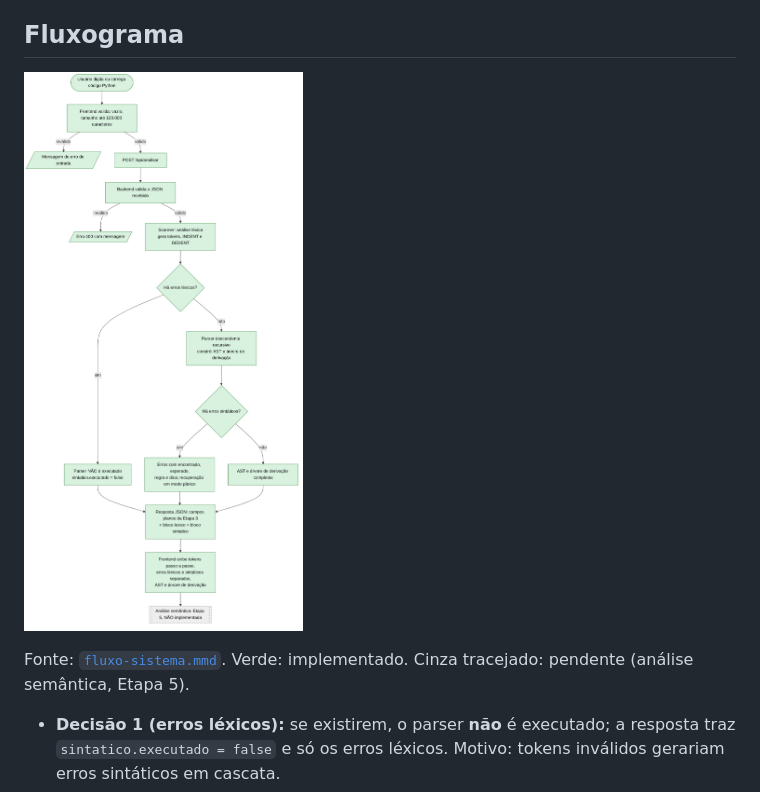
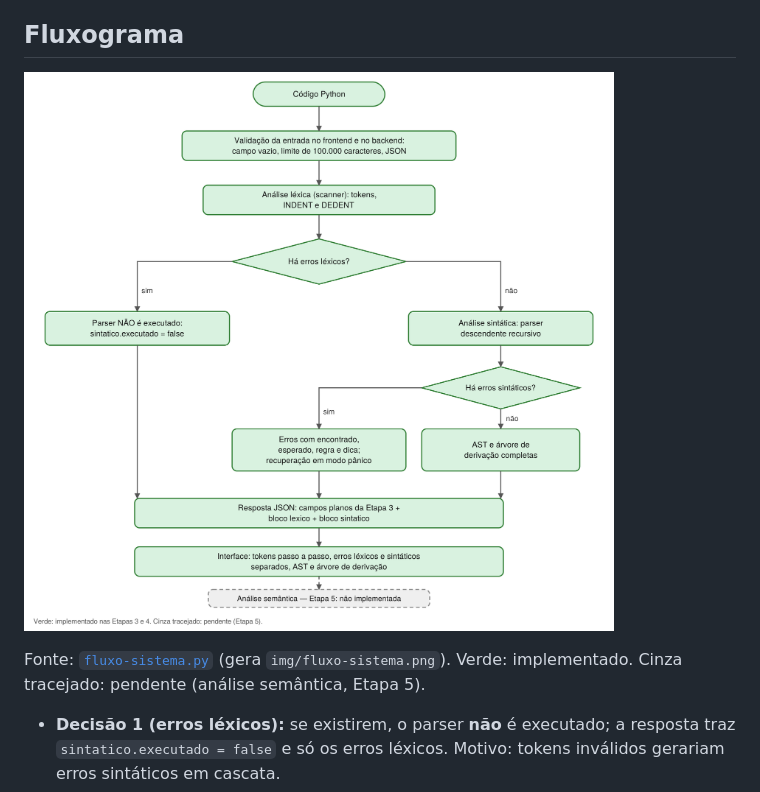
Before and after one commit to Duda1222/Compiladores, a Markdown page: docs/proposta-etapa4.md, the part around the change. Rendered like a GitHub page; pictures changed too: docs/img/fluxo-sistema.png.

Commit message:
Etapa 4: fluxograma redesenhado para caber em uma página, com script gerador

```diff
--- a/docs/proposta-etapa4.md
+++ b/docs/proposta-etapa4.md
@@ -12,7 +12,7 @@ Fonte do diagrama: [`arquitetura.mmd`](arquitetura.mmd). O navegador fala só co
 
 ![Fluxograma do sistema](img/fluxo-sistema.png)
 
-Fonte: [`fluxo-sistema.mmd`](fluxo-sistema.mmd). Verde: implementado. Cinza tracejado: pendente (análise semântica, Etapa 5).
+Fonte: [`fluxo-sistema.py`](fluxo-sistema.py) (gera `img/fluxo-sistema.png`). Verde: implementado. Cinza tracejado: pendente (análise semântica, Etapa 5).
 
 - **Decisão 1 (erros léxicos):** se existirem, o parser **não** é executado; a resposta traz `sintatico.executado = false` e só os erros léxicos. Motivo: tokens inválidos gerariam erros sintáticos em cascata.
 - **Decisão 2 (erros sintáticos):** o parser devolve `sintatico.erros[]` (encontrado, esperado, regra, dica) e `ast = null`; sem erros, devolve AST e árvore de derivação.
```
Also changed, not shown: 2 other files.
